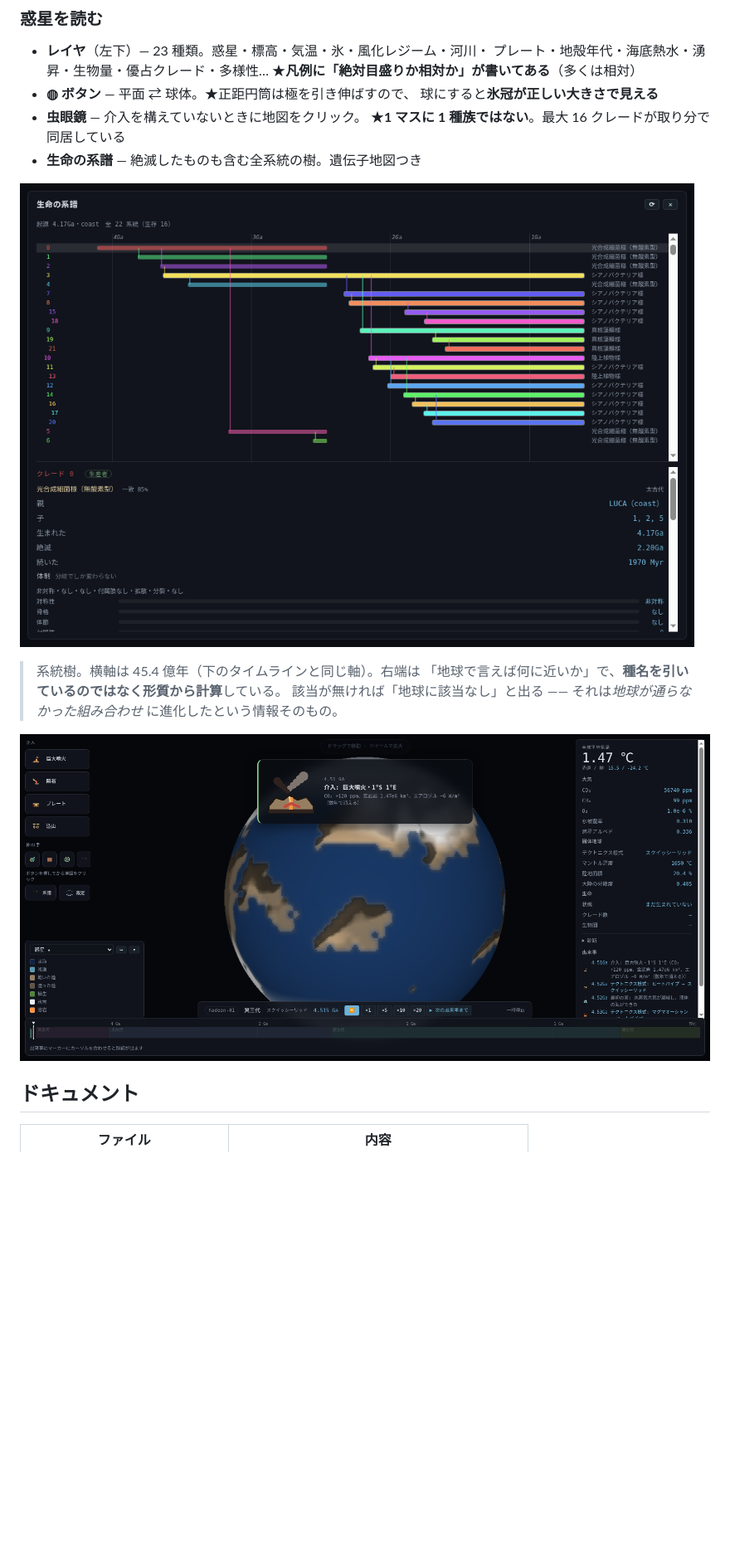
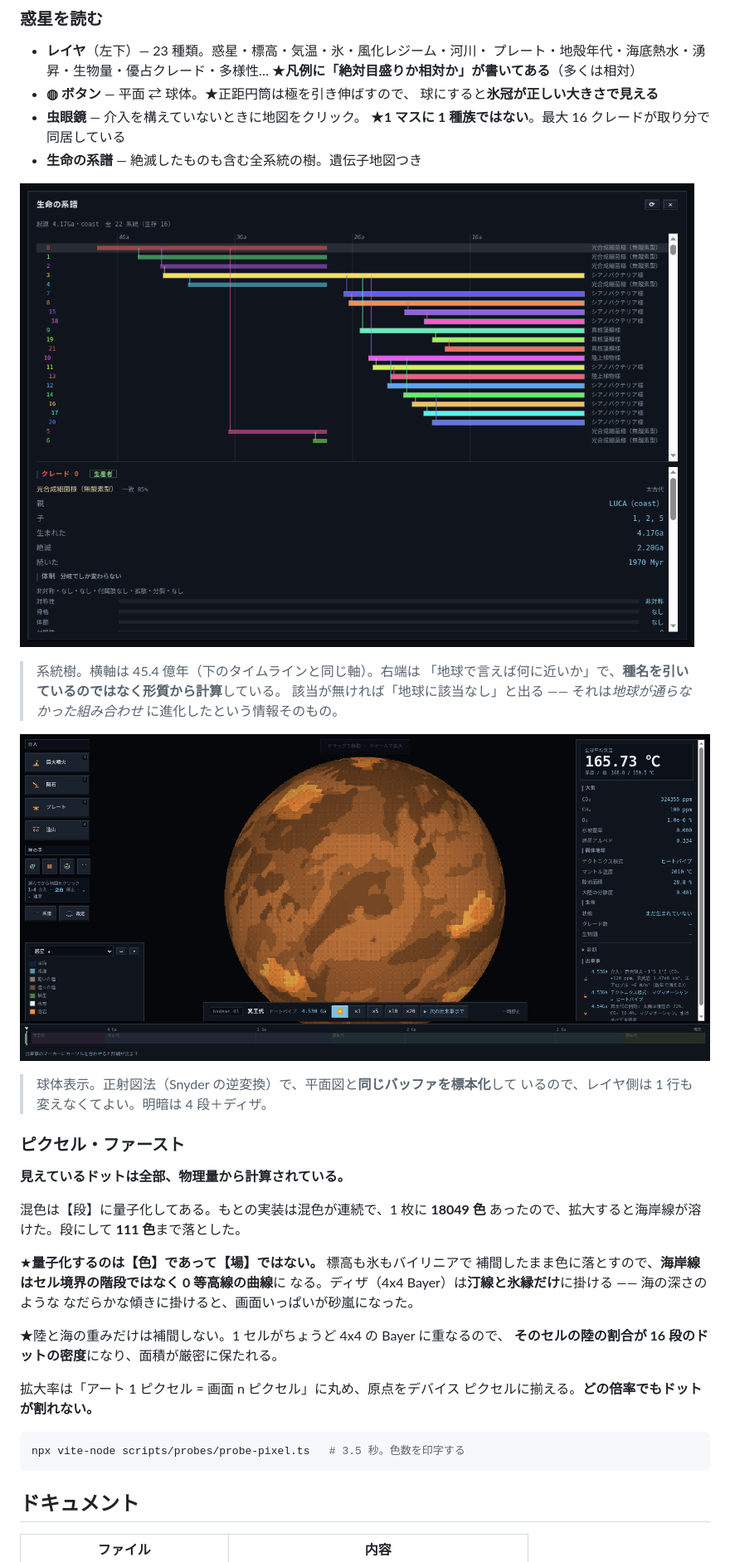
Before and after one commit to yhongu/planet-protocol, a Markdown page: README.md, the part around one of its changes. Shown at 83% size. GitHub-like rendering; pictures changed too: docs/images/globe.png, docs/images/phylogeny.png; blank space fills up the shorter version.

````diff
--- a/README.md
+++ b/README.md
@@ -81,6 +85,31 @@ npm run dev        # → http://localhost:5180/
 
 ![球体](docs/images/globe.png)
 
+> 球体表示。正射図法（Snyder の逆変換）で、平面図と**同じバッファを標本化**して
+> いるので、レイヤ側は 1 行も変えなくてよい。明暗は 4 段＋ディザ。
+
+### ピクセル・ファースト
+
+**見えているドットは全部、物理量から計算されている。**
+
+混色は【段】に量子化してある。もとの実装は混色が連続で、1 枚に **18049 色**
+あったので、拡大すると海岸線が溶けた。段にして **111 色**まで落とした。
+
+★**量子化するのは【色】であって【場】ではない。** 標高も氷もバイリニアで
+補間したまま色に落とすので、**海岸線はセル境界の階段ではなく 0 等高線の曲線**に
+なる。ディザ（4x4 Bayer）は**汀線と氷縁だけ**に掛ける —— 海の深さのような
+なだらかな傾きに掛けると、画面いっぱいが砂嵐になった。
+
+★陸と海の重みだけは補間しない。1 セルがちょうど 4x4 の Bayer に重なるので、
+**そのセルの陸の割合が 16 段のドットの密度**になり、面積が厳密に保たれる。
+
+拡大率は「アート 1 ピクセル = 画面 n ピクセル」に丸め、原点をデバイス
+ピクセルに揃える。**どの倍率でもドットが割れない。**
+
+```bash
+npx vite-node scripts/probes/probe-pixel.ts   # 3.5 秒。色数を印字する
+```
+
 ## ドキュメント
 
 | ファイル | 内容 |
````
Also changed, not shown: other parts of README.md (+49 -14 lines), docs/images/ui.png.
